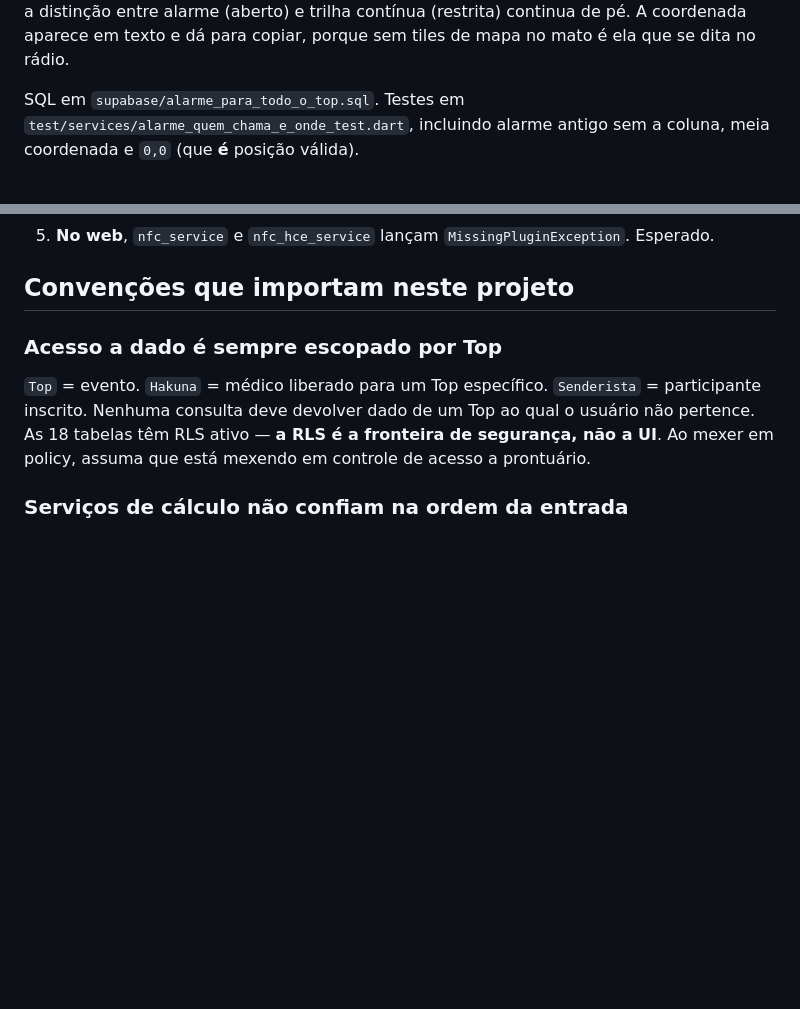
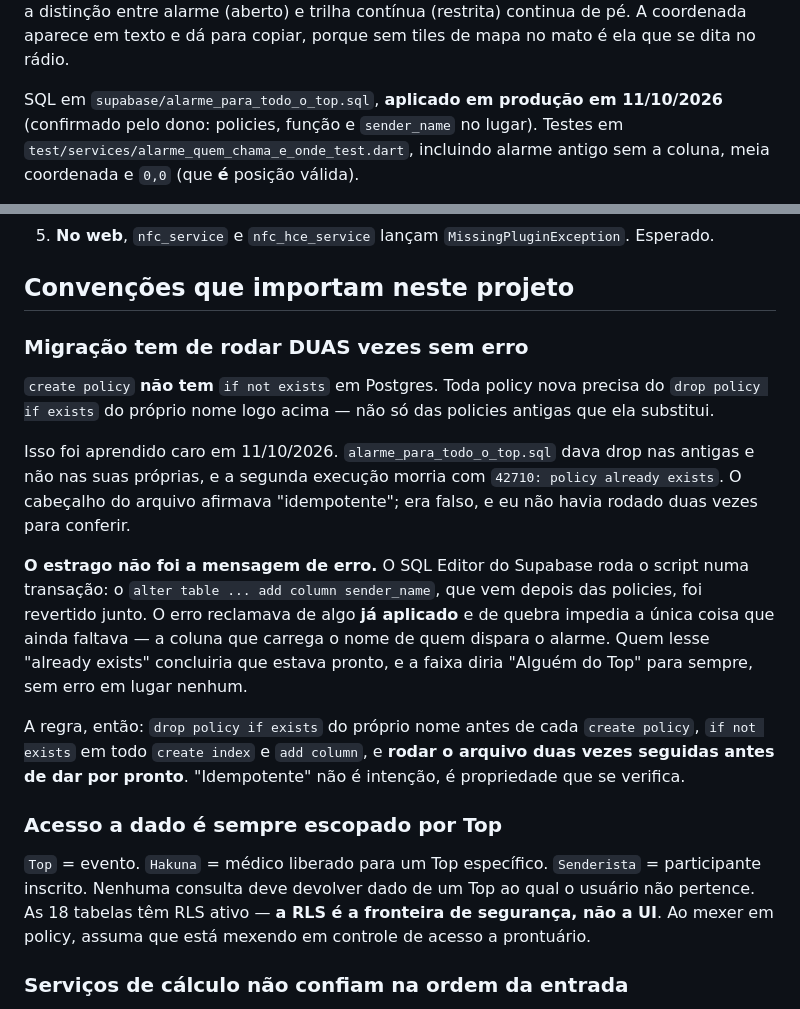
Before and after one commit to ebarroso12/hakuna3colinas, a Markdown page: CLAUDE.md, 2 parts joined by grey strips. GitHub-like rendering; blank space fills up the shorter version.

```diff
--- a/CLAUDE.md
+++ b/CLAUDE.md
@@ -163,7 +163,9 @@ O ponto vem de `top_alerts`, não de `hakuna_positions`: é uma coordenada
 em texto e dá para copiar, porque sem tiles de mapa no mato é ela que se
 dita no rádio.
 
-SQL em `supabase/alarme_para_todo_o_top.sql`. Testes em
+SQL em `supabase/alarme_para_todo_o_top.sql`, **aplicado em produção em
+11/10/2026** (confirmado pelo dono: policies, função e `sender_name` no
+lugar). Testes em
 `test/services/alarme_quem_chama_e_onde_test.dart`, incluindo alarme antigo
 sem a coluna, meia coordenada e `0,0` (que **é** posição válida).
 
@@ -234,6 +236,30 @@ flutter test      # tem que dar "All tests passed!"
    `MissingPluginException`. Esperado.
 
 ## Convenções que importam neste projeto
+
+### Migração tem de rodar DUAS vezes sem erro
+
+`create policy` **não tem** `if not exists` em Postgres. Toda policy nova
+precisa do `drop policy if exists` do próprio nome logo acima — não só das
+policies antigas que ela substitui.
+
+Isso foi aprendido caro em 11/10/2026. `alarme_para_todo_o_top.sql` dava
+drop nas antigas e não nas suas próprias, e a segunda execução morria com
+`42710: policy already exists`. O cabeçalho do arquivo afirmava
+"idempotente"; era falso, e eu não havia rodado duas vezes para conferir.
+
+**O estrago não foi a mensagem de erro.** O SQL Editor do Supabase roda o
+script numa transação: o `alter table ... add column sender_name`, que vem
+depois das policies, foi revertido junto. O erro reclamava de algo **já
+aplicado** e de quebra impedia a única coisa que ainda faltava — a coluna
+que carrega o nome de quem dispara o alarme. Quem lesse "already exists"
+concluiria que estava pronto, e a faixa diria "Alguém do Top" para sempre,
+sem erro em lugar nenhum.
+
+A regra, então: `drop policy if exists` do próprio nome antes de cada
+`create policy`, `if not exists` em todo `create index` e `add column`, e
+**rodar o arquivo duas vezes seguidas antes de dar por pronto**.
+"Idempotente" não é intenção, é propriedade que se verifica.
 
 ### Acesso a dado é sempre escopado por Top
 `Top` = evento. `Hakuna` = médico liberado para um Top específico.
```
Also changed, not shown: CHANGELOG.md (+18 -5 lines).
